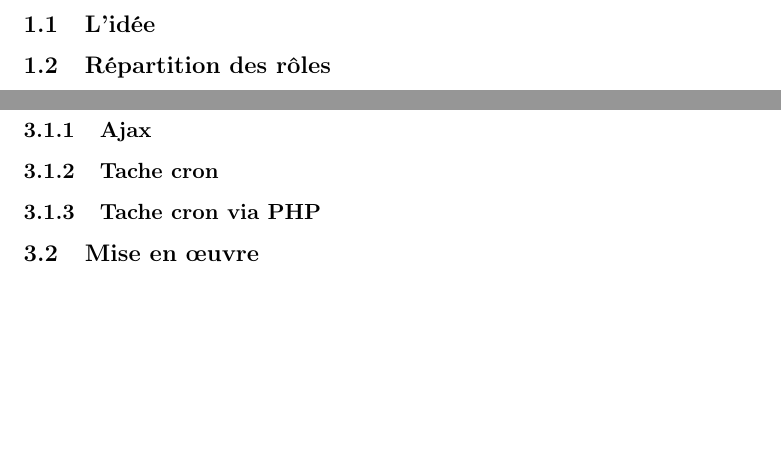
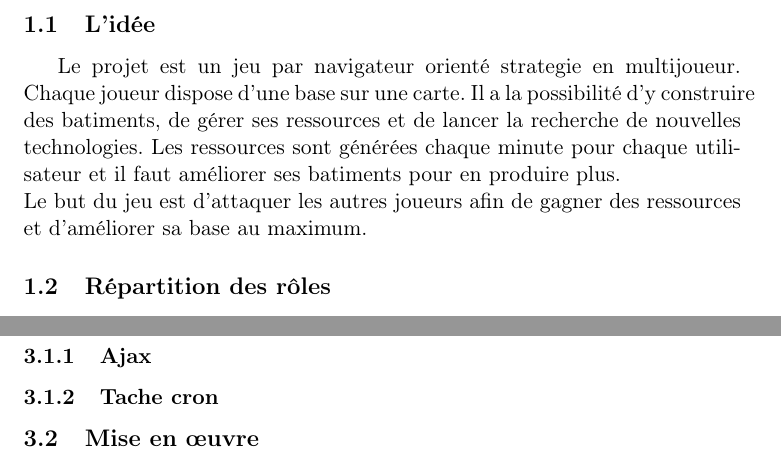
Before and after one commit to pasterp/GestionMiddleAge, a LaTeX document (rapport.tex): two parts of pages 3 and 5 of 8, joined at a grey line, cut so that both start at the same text, the shorter picture padded with empty space. Compiled offline with pdfLaTeX.

Commit message:
Rapport + maj sql unite with img

```diff
--- a/rapport.tex
+++ b/rapport.tex
@@ -18,6 +18,11 @@
 \newpage\pagenumbering{arabic}
 \section{Introduction}
 \subsection{L'idée}
+Le projet est un jeu par navigateur orienté strategie en multijoueur.
+Chaque joueur dispose d'une base sur une carte. Il a la possibilité d'y construire des batiments, de gérer ses ressources et de lancer la recherche de nouvelles technologies.
+Les ressources sont générées chaque minute pour chaque utilisateur et il faut améliorer ses batiments pour en produire plus. \\
+Le but du jeu est d'attaquer les autres joueurs afin de gagner des ressources et d'améliorer sa base au maximum.
+
 
 \subsection{Répartition des rôles}
 \begin{itemize}
@@ -38,7 +43,6 @@
 \subsection{Les possibilités}
 \subsubsection{Ajax}
 \subsubsection{Tache cron}
-\subsubsection{Tache cron via PHP}
 \subsection{Mise en œuvre}
 
 \newpage\section{Interface Utilisateur}
```
Also changed, not shown: 1 other file.
